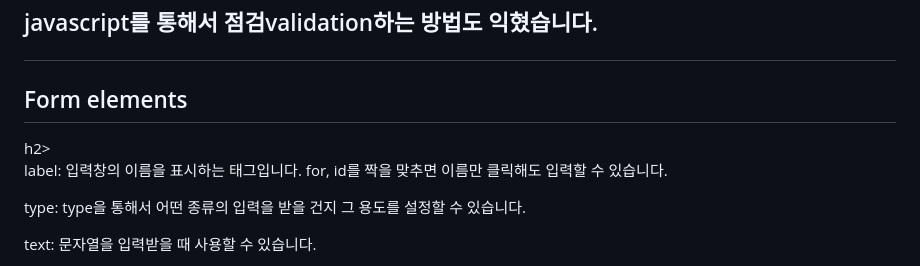
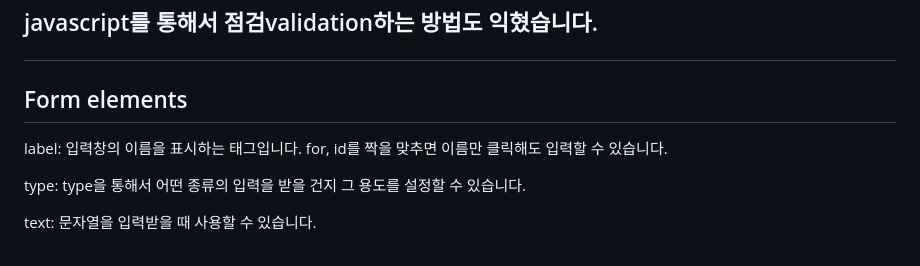
Before and after one commit to Jake-00879/week4, a Markdown page: README.md, the part around the change. Rendered like a GitHub page.

Commit message:
Correct header tag for Form elements section
Fixed a typo in the header for form elements.

```diff
--- a/README.md
+++ b/README.md
@@ -11,7 +11,7 @@
   <p>form태그 사용을 위해서 필요한 요소들을 어떻게 활용하는지 배웠습니다.</p>
   <p>javascript를 통해서 점검validation하는 방법도 익혔습니다.</p>
 
-  <h2>Form elements</h2>h2>
+  <h2>Form elements</h2>
   <p>label: 입력창의 이름을 표시하는 태그입니다. for, id를 짝을 맞추면 이름만 클릭해도 입력할 수 있습니다.</p>
   <p>type: type을 통해서 어떤 종류의 입력을 받을 건지 그 용도를 설정할 수 있습니다.</p>
   <p>text: 문자열을 입력받을 때 사용할 수 있습니다.</p>
```
